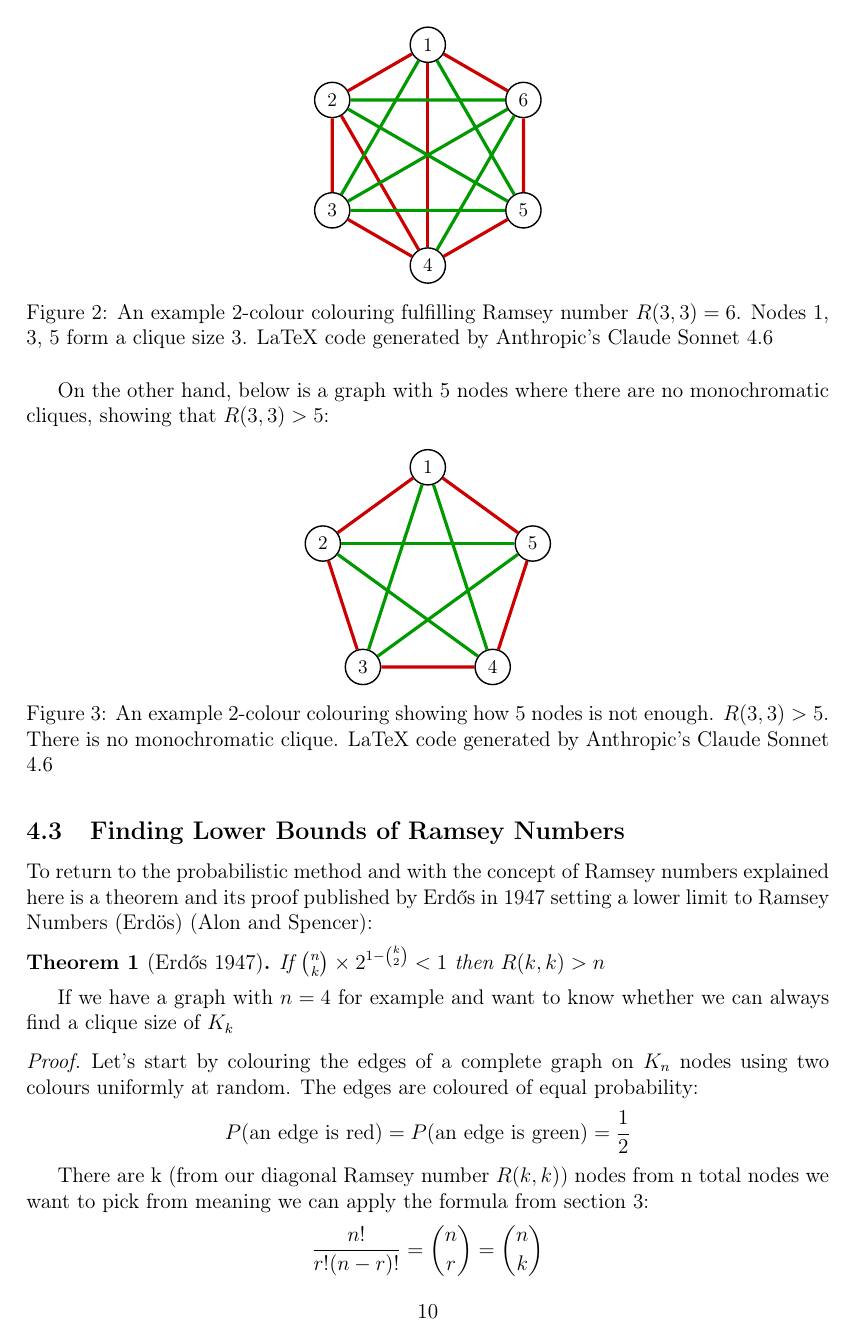
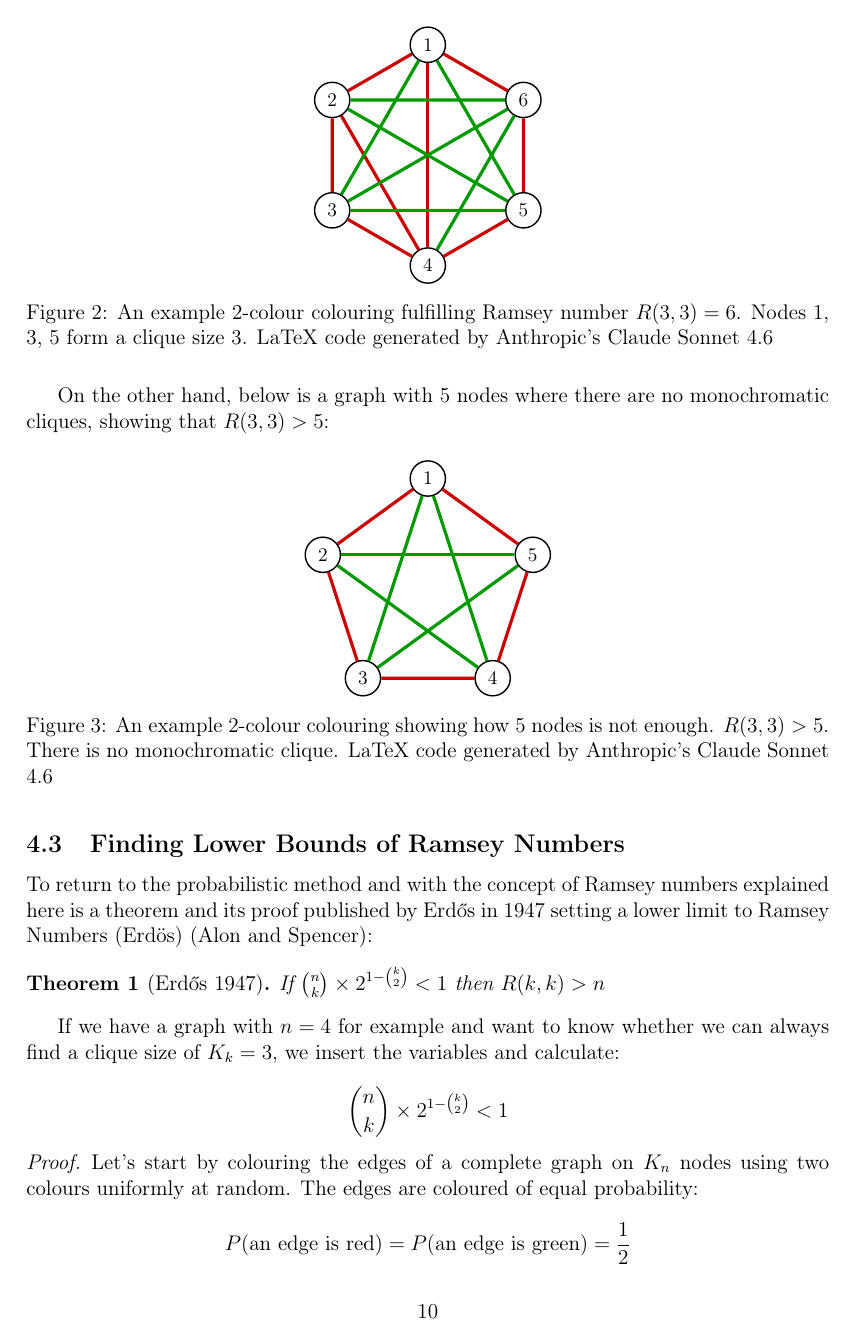
Before and after one commit to informatiky/LaTeX, a LaTeX document (Extended Essay/Johannes - Mathematics Extended Essay - Probabilistic method.tex): page 10 of 19. Compiled offline with pdfLaTeX.

Commit message:
Auto-commit: 2026-09-13 20:05:15

```diff
--- a/Extended Essay/Johannes - Mathematics Extended Essay - Probabilistic method.tex
+++ b/Extended Essay/Johannes - Mathematics Extended Essay - Probabilistic method.tex
@@ -433,7 +433,12 @@ To return to the probabilistic method and with the concept of Ramsey numbers exp
     If \( \binom{n}{k} \times 2^{1-\binom{k}{2}} < 1 \) then \( R(k,k) > n \)
 \end{theorem}
 
-If we have a graph with \(n=4\) for example and want to know whether we can always find a clique size of \(K_k\)
+If we have a graph with \(n=4\) for example and want to know whether we can always find a clique size of \(K_k = 3\), we insert the variables and calculate:
+
+\[
+\binom{n}{k} \times 2^{1-\binom{k}{2}} < 1
+\]
+
 
 \begin{proof}
     Let's start by colouring the edges of a complete graph on \( K_n \) nodes using two colours uniformly at random. The edges are coloured of equal probability:
```
Also changed, not shown: 1 other file.
